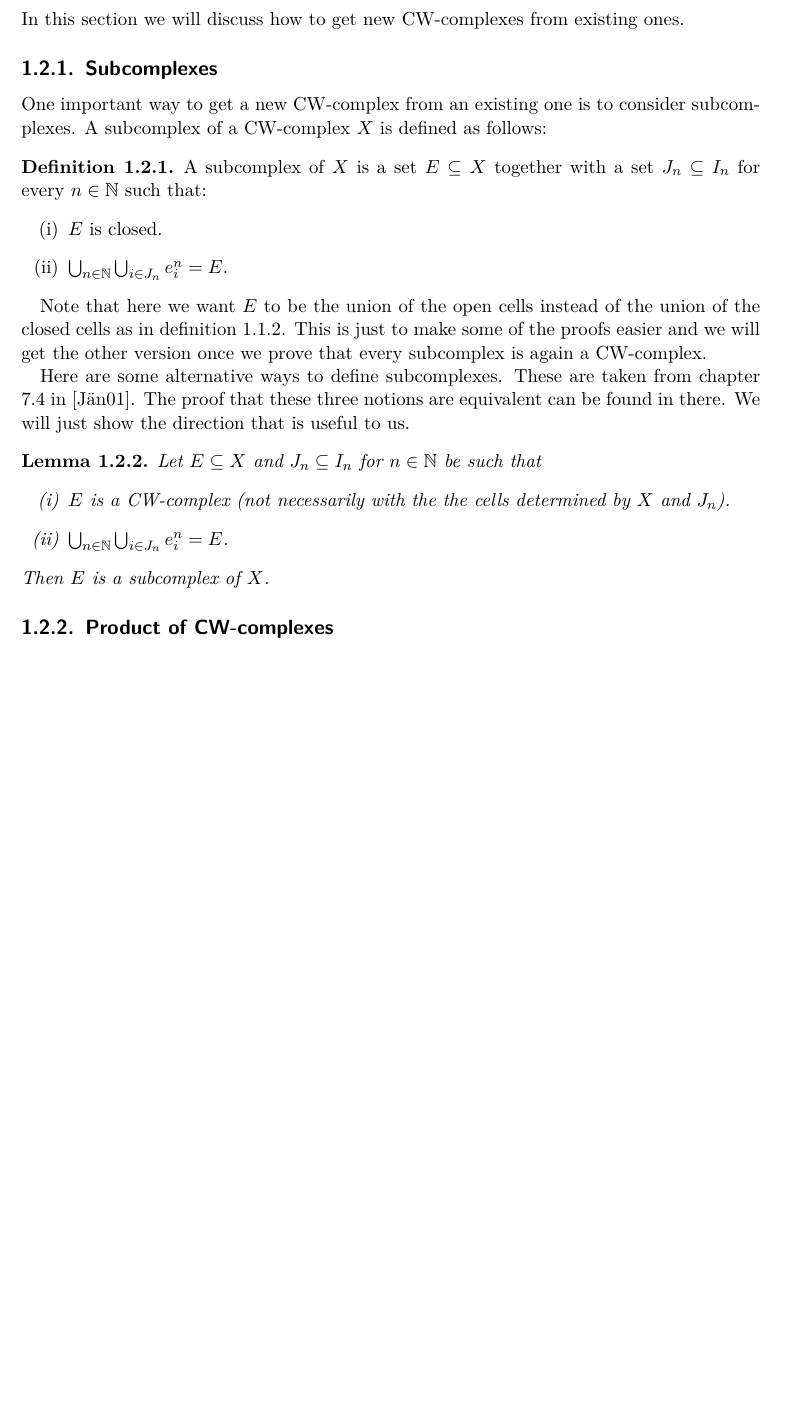
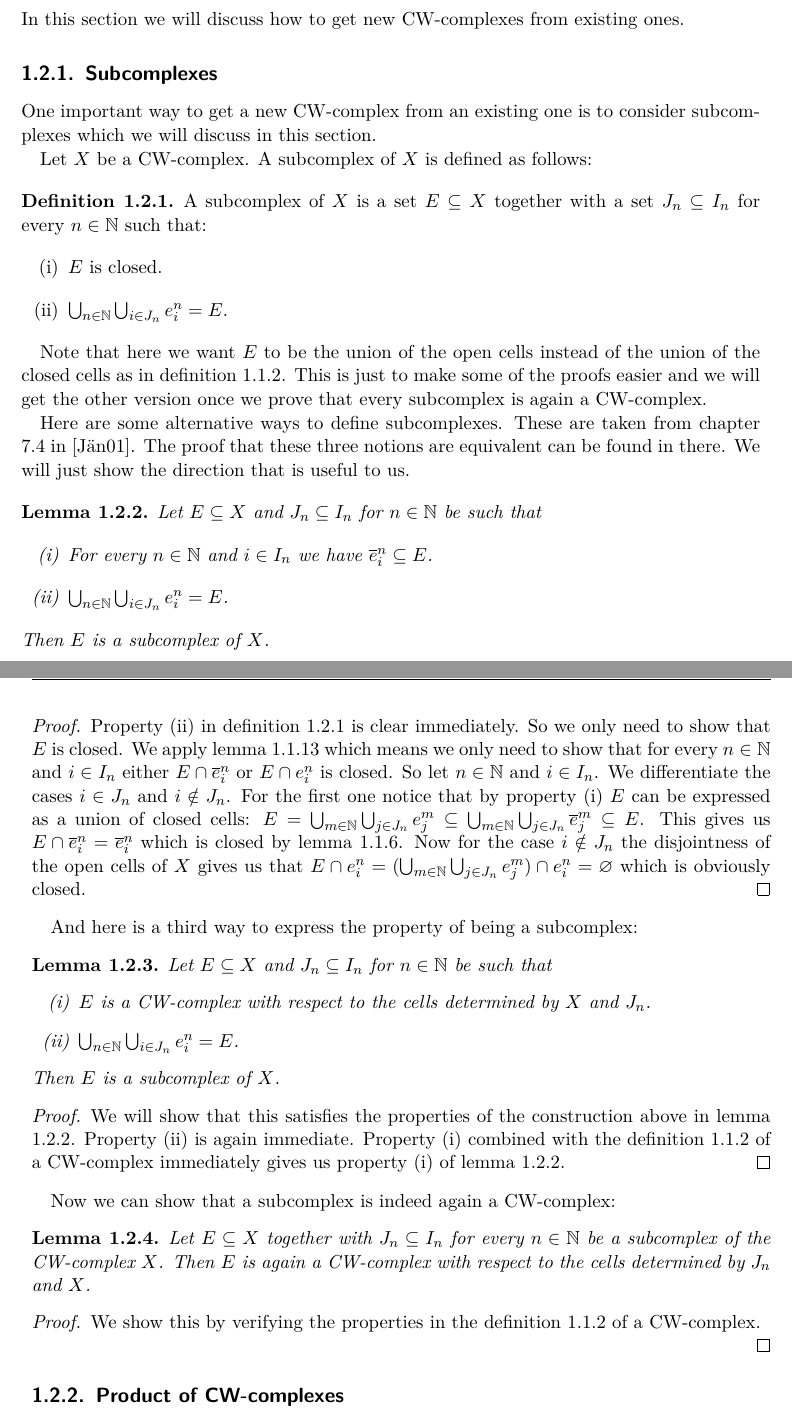
Before and after one commit to scholzhannah/CWComplexes, a LaTeX thesis (Latex/Thesis/thesis.tex, which reads Latex/Thesis/chapter_mathematics/section_constructions/subsection_subcomplexes.tex): part of page 11 of 23 before the commit and two parts of pages 11 and 12 of 23 after it, the two joined at a grey line, cut so that both start at the same text, the shorter picture padded with empty space. Compiled offline with pdfLaTeX.

Commit message:
cleaning up subcomplex proofs and progress on corresponding section

```diff
--- a/Latex/Thesis/chapter_mathematics/section_constructions/subsection_subcomplexes.tex
+++ b/Latex/Thesis/chapter_mathematics/section_constructions/subsection_subcomplexes.tex
@@ -1,9 +1,10 @@
 \subsection{Subcomplexes}
 
-One important way to get a new CW-complex from an existing one is to consider subcomplexes.
-A subcomplex of a CW-complex $X$ is defined as follows:
+One important way to get a new CW-complex from an existing one is to consider subcomplexes which we will discuss in this section.
 
-\begin{defi}
+Let $X$ be a CW-complex. A subcomplex of $X$ is defined as follows:
+
+\begin{defi} \label{defi:subcomplex}
     A subcomplex of $X$ is a set $E \subseteq X$ together with a set $J_n \subseteq I_n$ for every $n \in \bN$ such that:
     \begin{enumerate}
         \item $E$ is closed.
@@ -15,15 +16,52 @@ Note that here we want $E$ to be the union of the open cells instead of the unio
 This is just to make some of the proofs easier and we will get the other version once we prove that every subcomplex is again a CW-complex.
 
 Here are some alternative ways to define subcomplexes.
-These are taken from chapter 7.4 in \cite{Klaus2001}.
+These are taken from chapter 7.4 in \cite{Jänich2001}.
 The proof that these three notions are equivalent can be found in there.
 We will just show the direction that is useful to us.
+
+\begin{lem} \label{lem:subcomplex2}
+    Let $E \subseteq X$ and $J_n \subseteq I_n$ for $n \in \bN$ be such that
+    \begin{enumerate}
+        \item For every $n \in \bN$ and $i \in I_n$ we have $\closedCell{n}{i} \subseteq E$.
+        \item $\bigcup_{n \in \bN} \bigcup_{i \in J_n} \openCell{n}{i} = E$.
+    \end{enumerate}
+    Then $E$ is a subcomplex of $X$.
+\end{lem}
+\begin{proof}
+    Property (ii) in definition \ref{defi:subcomplex} is clear immediately.
+    So we only need to show that $E$ is closed.
+    We apply lemma \ref{lem:closediffinteropenorclosed} which means we only need to show that for every $n \in \bN$ and $i \in I_n$ either $E \cap \closedCell{n}{i}$ or $E \cap \openCell{n}{i}$ is closed.
+    So let $n \in \bN$ and $i \in I_n$.
+    We differentiate the cases $i \in J_n$ and $i \notin J_n$.
+    For the first one notice that by property (i) $E$ can be expressed as a union of closed cells: $E = \bigcup_{m \in \bN} \bigcup_{j \in J_n} \openCell{m}{j} \subseteq \bigcup_{m \in \bN} \bigcup_{j \in J_n} \closedCell{m}{j} \subseteq E$.
+    This gives us $E \cap \closedCell{n}{i} = \closedCell{n}{i}$ which is closed by lemma \ref{lem:closedCellclosed}.
+    Now for the case $i \notin J_n$ the disjointness of the open cells of $X$ gives us that $E \cap \openCell{n}{i} = (\bigcup_{m \in \bN} \bigcup_{j \in J_n} \openCell{m}{j}) \cap \openCell{n}{i} = \varnothing$ which is obviously closed.
+\end{proof}
+
+And here is a third way to express the property of being a subcomplex:
 
 \begin{lem}
     Let $E \subseteq X$ and $J_n \subseteq I_n$ for $n \in \bN$ be such that
     \begin{enumerate}
-        \item $E$ is a CW-complex (not necessarily with the the cells determined by $X$ and $J_n$).
+        \item $E$ is a CW-complex with respect to the cells determined by $X$ and $J_n$.
         \item $\bigcup_{n \in \bN} \bigcup_{i \in J_n} \openCell{n}{i} = E$.
     \end{enumerate}
     Then $E$ is a subcomplex of $X$.
 \end{lem}
+\begin{proof}
+    We will show that this satisfies the properties of the construction above in lemma \ref{lem:subcomplex2}.
+    Property (ii) is again immediate.
+    Property (i) combined with the definition \ref{defi:CWComplex2} of a CW-complex immediately gives us property (i) of lemma \ref{lem:subcomplex2}.
+\end{proof}
+
+Now we can show that a subcomplex is indeed again a CW-complex:
+
+\begin{lem}
+    Let $E \subseteq X$ together with $J_n \subseteq I_n$ for every $n \in \bN$ be a subcomplex of the CW-complex $X$.
+    Then $E$ is again a CW-complex with respect to the cells determined by $J_n$ and $X$.
+\end{lem}
+\begin{proof}
+    We show this by verifying the properties in the definition \ref{defi:CWComplex2} of a CW-complex.
+
+\end{proof}
```
Also changed, not shown: Latex/Thesis/thesis.bib (+1 -1 lines), Latex/Thesis/thesis.pdf, 1 other file.
